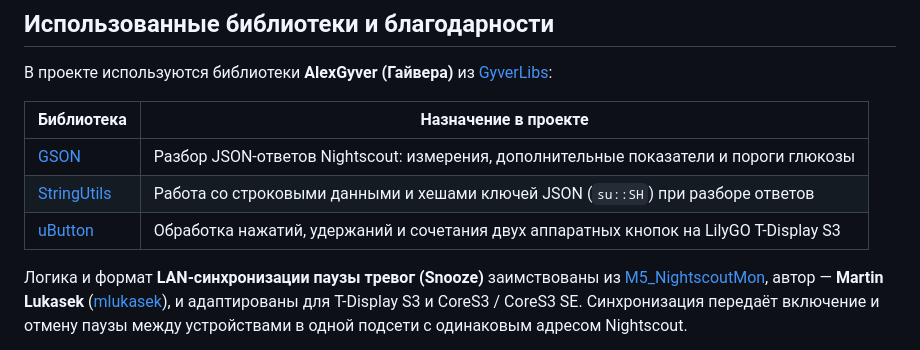
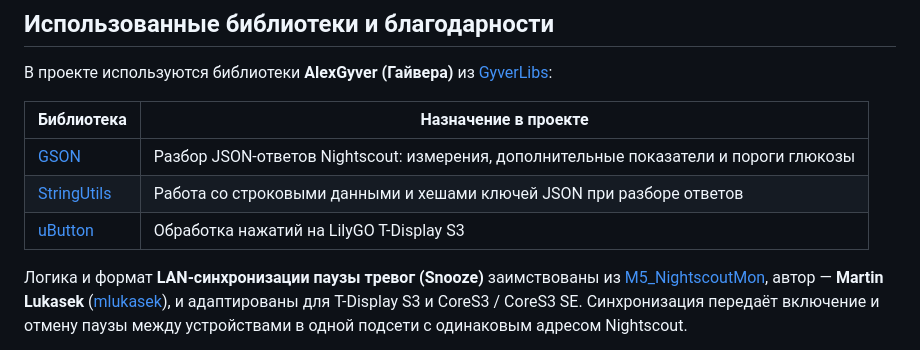
Before and after one commit to OlegLTT/T-Display-S3-NightScout, a Markdown page: README.md, the part around the change. Rendered like a GitHub page.

```diff
--- a/README.md
+++ b/README.md
@@ -239,8 +239,8 @@ Nightscout. До первого успешного получения порог
 | Библиотека | Назначение в проекте |
 | --- | --- |
 | [GSON](https://github.com/GyverLibs/GSON) | Разбор JSON-ответов Nightscout: измерения, дополнительные показатели и пороги глюкозы |
-| [StringUtils](https://github.com/GyverLibs/StringUtils) | Работа со строковыми данными и хешами ключей JSON (`su::SH`) при разборе ответов |
-| [uButton](https://github.com/GyverLibs/uButton) | Обработка нажатий, удержаний и сочетания двух аппаратных кнопок на LilyGO T-Display S3 |
+| [StringUtils](https://github.com/GyverLibs/StringUtils) | Работа со строковыми данными и хешами ключей JSON при разборе ответов |
+| [uButton](https://github.com/GyverLibs/uButton) | Обработка нажатий на LilyGO T-Display S3 |
 
 Логика и формат **LAN-синхронизации паузы тревог (Snooze)** заимствованы из
 [M5_NightscoutMon](https://github.com/mlukasek/M5_NightscoutMon),
```
